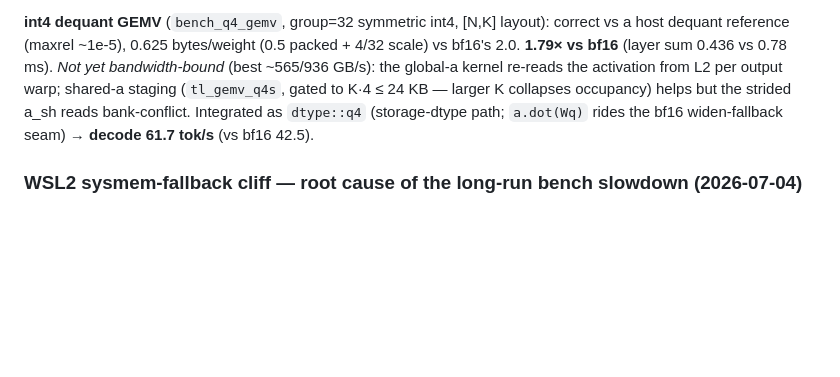
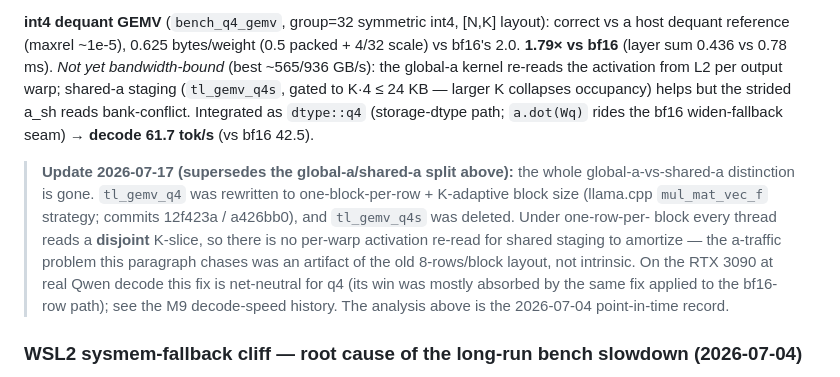
Before and after one commit to yhirose/cpp-tensorlib, a Markdown page: docs/performance-notes.md, the part around the change. Drawn GitHub-style; blank space fills up the shorter version.

```diff
--- a/docs/performance-notes.md
+++ b/docs/performance-notes.md
@@ -592,6 +592,17 @@ K·4 ≤ 24 KB — larger K collapses occupancy) helps but the strided a_sh read
 bank-conflict. Integrated as `dtype::q4` (storage-dtype path; `a.dot(Wq)` rides
 the bf16 widen-fallback seam) → **decode 61.7 tok/s** (vs bf16 42.5).
 
+> **Update 2026-07-17 (supersedes the global-a/shared-a split above):** the whole
+> global-a-vs-shared-a distinction is gone. `tl_gemv_q4` was rewritten to
+> one-block-per-row + K-adaptive block size (llama.cpp `mul_mat_vec_f` strategy;
+> commits 12f423a / a426bb0), and `tl_gemv_q4s` was deleted. Under one-row-per-
+> block every thread reads a **disjoint** K-slice, so there is no per-warp
+> activation re-read for shared staging to amortize — the a-traffic problem this
+> paragraph chases was an artifact of the old 8-rows/block layout, not intrinsic.
+> On the RTX 3090 at real Qwen decode this fix is net-neutral for q4 (its win was
+> mostly absorbed by the same fix applied to the bf16-row path); see the M9
+> decode-speed history. The analysis above is the 2026-07-04 point-in-time record.
+
 ### WSL2 sysmem-fallback cliff — root cause of the long-run bench slowdown (2026-07-04)
 
 `bench_llm` (array `eval()`) is clean at the M9 length but, once an int4 section
```
Also changed, not shown: docs/roadmap.md (+8 -0 lines).
